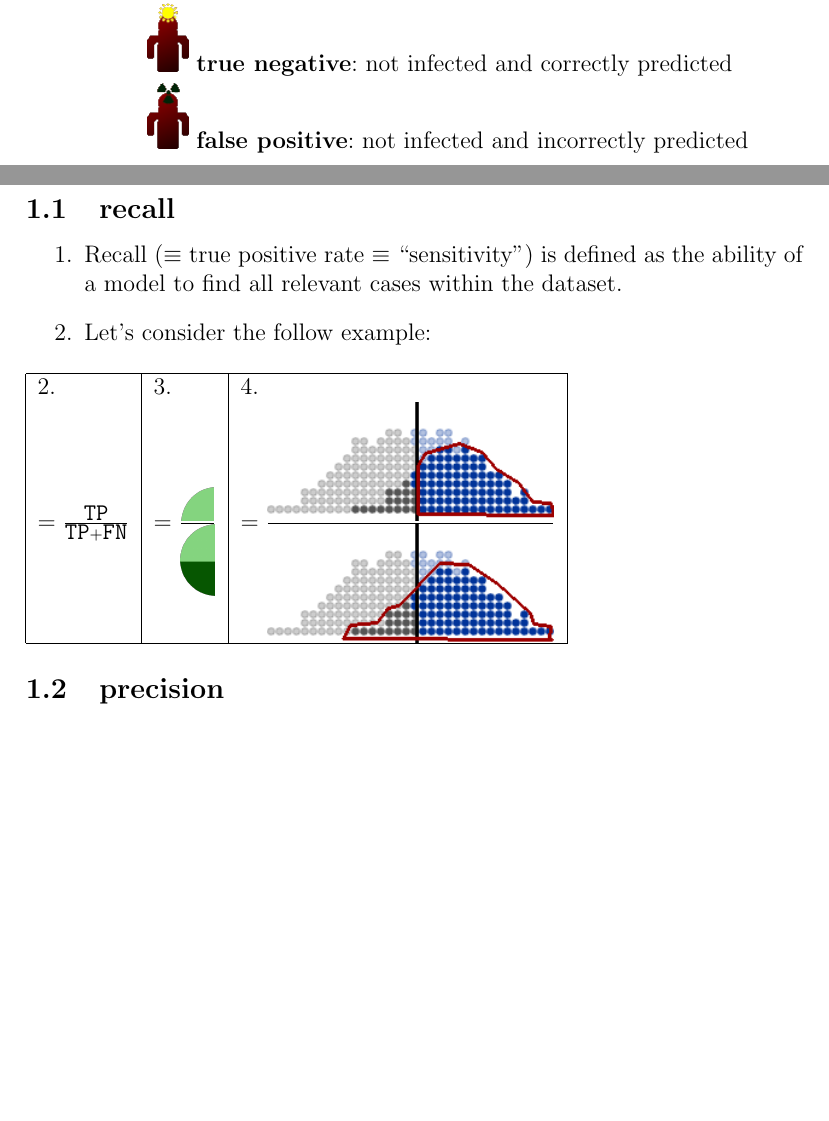
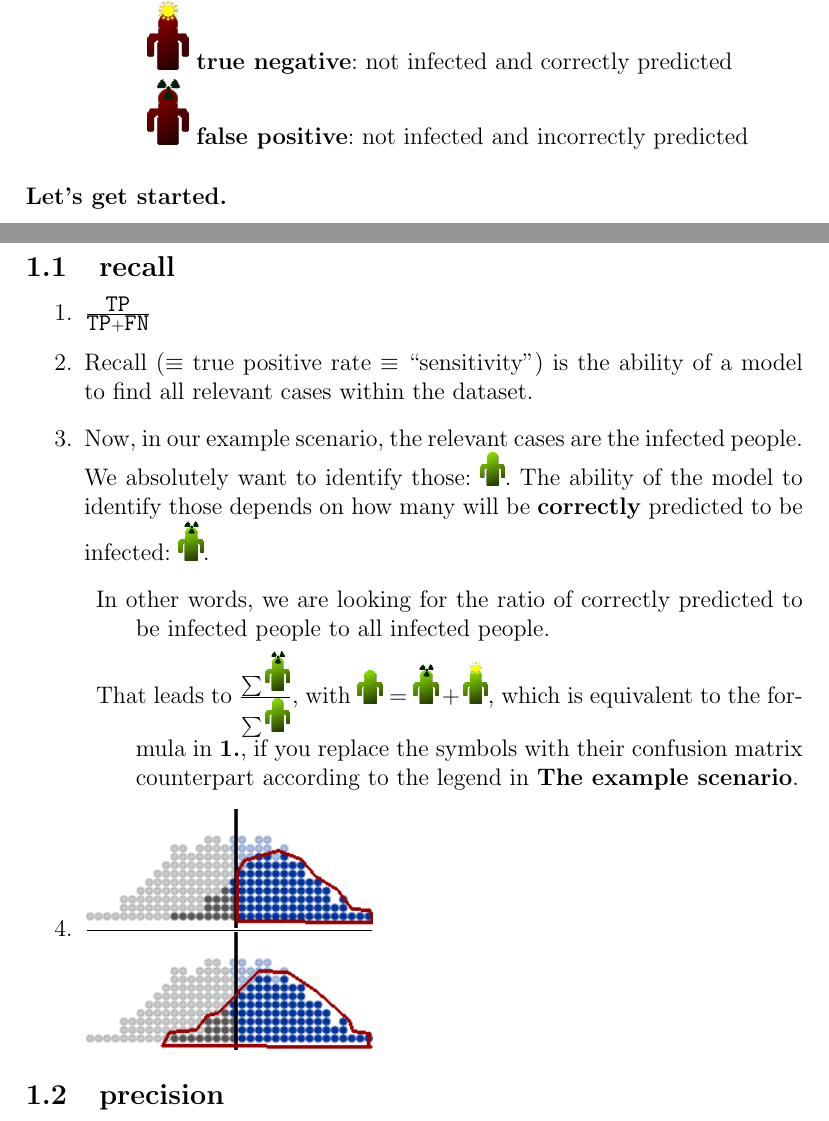
Before and after one commit to tguelenman/PreCall, a LaTeX document (personalNotes/oresDoc5.tex): two parts of pages 4 and 5 of 12, joined at a grey line, cut so that both start at the same text, the shorter picture padded with empty space. Compiled offline with pdfLaTeX.

Commit message:
applied the new explanation structure to recall; added new resources

```diff
--- a/personalNotes/oresDoc5.tex
+++ b/personalNotes/oresDoc5.tex
@@ -118,16 +119,18 @@ To ease the understanding, let's stick to the following scenario and refer to it
 \end{itemize}
 \end{itemize}
 
+\paragraph{Let's get started.}
 \subsection{recall}
 \begin{enumerate}
-\item Recall ($\equiv$ true positive rate $\equiv$ ``sensitivity'') is defined as the ability of a model to find all relevant cases within the dataset.
-\item Let's consider the follow example:
+\item $\frac{\texttt{TP}}{\texttt{TP} + \texttt{FN}}$
+\item Recall ($\equiv$ true positive rate $\equiv$ ``sensitivity'') is the ability of a model to find all relevant cases within the dataset.
+\item Now, in our example scenario, the relevant cases are the infected people. We absolutely want to identify those: \includegraphics[scale=0.3]{resources/5/exampleP}. The ability of the model to identify those depends on how many will be \textbf{correctly} predicted to be infected: \includegraphics[scale=0.3]{resources/5/exampleTP}.
+\begin{description}
+\item In other words, we are looking for the ratio of correctly predicted to be infected people to all infected people.
+\item That leads to $\frac{\sum \includegraphics[scale=0.3]{resources/5/exampleTP}}{\sum \includegraphics[scale=0.3]{resources/5/exampleP}}$, with $\includegraphics[scale=0.3]{resources/5/exampleP} = \includegraphics[scale=0.3]{resources/5/exampleTP} + \includegraphics[scale=0.3]{resources/5/exampleFN}$, which is equivalent to the formula in \textbf{1.}, if you replace the symbols with their confusion matrix counterpart according to the legend in \textbf{The example scenario}.
+\end{description}
+\item $\frac{\includegraphics[scale=0.6]{resources/4/loanTP}}{\includegraphics[scale=0.6]{resources/4/loanTP+FN}}$
 \end{enumerate}
-\begin{tabular}{|l|l|l|l|}
-\hline
-2. & 3. & 4.\\
-$= \frac{\texttt{TP}}{\texttt{TP} + \texttt{FN}}$ & $= \frac{\includegraphics[scale=0.1]{resources/3/confusionCircleTP}}{\includegraphics[scale=0.1]{resources/3/confusionCircleTP+FN}}$ & $= \frac{\includegraphics[scale=0.6]{resources/4/loanTP}}{\includegraphics[scale=0.6]{resources/4/loanTP+FN}}$\\ \hline
-\end{tabular}
 %
 \subsection{precision}
 \begin{enumerate}
```
Also changed, not shown: personalNotes/oresDoc5.pdf, personalNotes/resources/5/exampleN.png (added), personalNotes/resources/5/exampleP.png (added), personalNotes/oresDoc5.tex (3 more changed lines).
